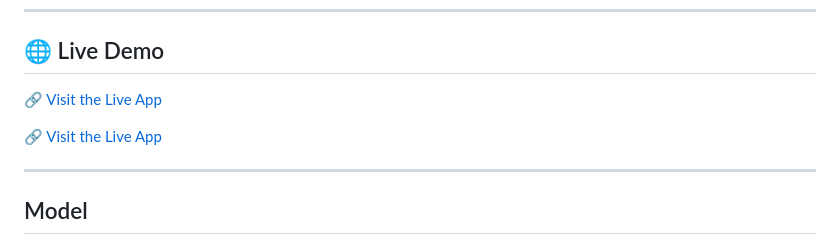
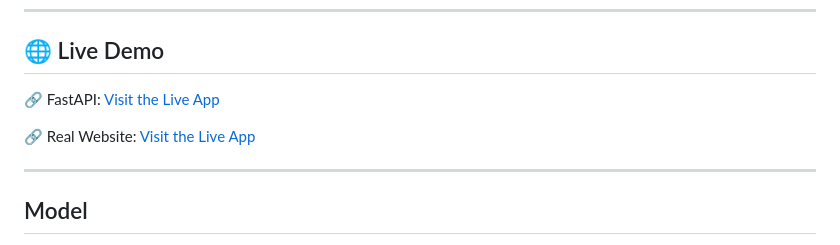
Before and after one commit to Geu-Pro2023/IndabaX_Hackathon_South-Sudan, a Markdown page: README.md, the part around the change. Drawn GitHub-style.

```diff
--- a/README.md
+++ b/README.md
@@ -20,9 +20,9 @@ Our solution includes:
 
 ## 🌐 Live Demo
 
-🔗 [Visit the Live App](https://dreamers-weather-classification.onrender.com/docs)
+🔗 FastAPI: [Visit the Live App](https://dreamers-weather-classification.onrender.com/docs)
 
-🔗 [Visit the Live App](https://neon-malabi-b731a8.netlify.app)
+🔗 Real Website: [Visit the Live App](https://neon-malabi-b731a8.netlify.app)
 
 ---
 
```
